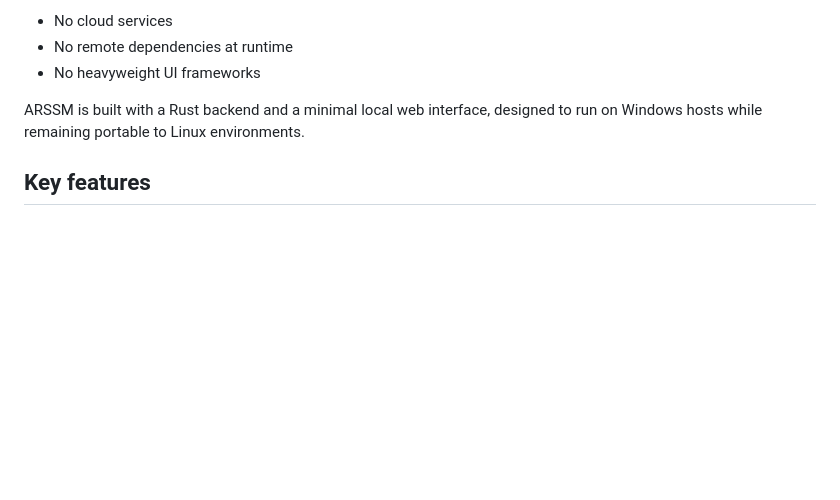
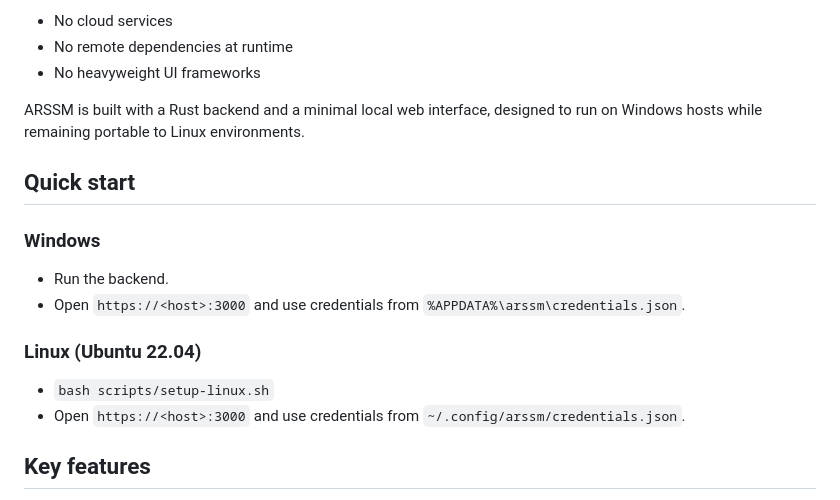
Before and after one commit to nonsindeads/ARSSM-Arma-Reforger-Simple-Server-Manager-GUI-, a Markdown page: README.md, the part around the change. Drawn GitHub-style; blank space fills up the shorter version.

Commit message:
docs: add quick start

```diff
--- a/README.md
+++ b/README.md
@@ -10,6 +10,16 @@ The application focuses on clarity, determinism, and automation:
 - No heavyweight UI frameworks
 
 ARSSM is built with a Rust backend and a minimal local web interface, designed to run on Windows hosts while remaining portable to Linux environments.
+
+## Quick start
+
+### Windows
+- Run the backend.
+- Open `https://<host>:3000` and use credentials from `%APPDATA%\arssm\credentials.json`.
+
+### Linux (Ubuntu 22.04)
+- `bash scripts/setup-linux.sh`
+- Open `https://<host>:3000` and use credentials from `~/.config/arssm/credentials.json`.
 
 ## Key features
 
```
